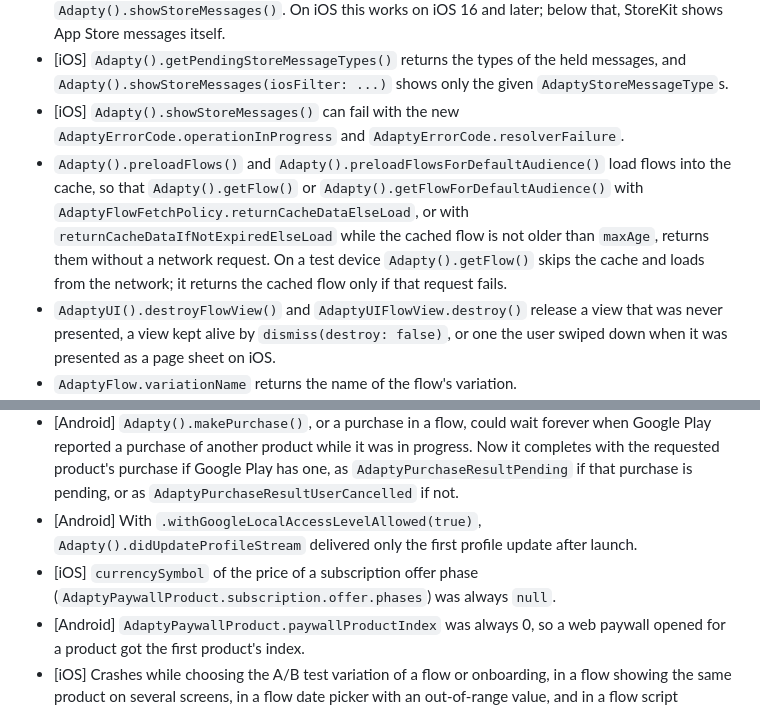
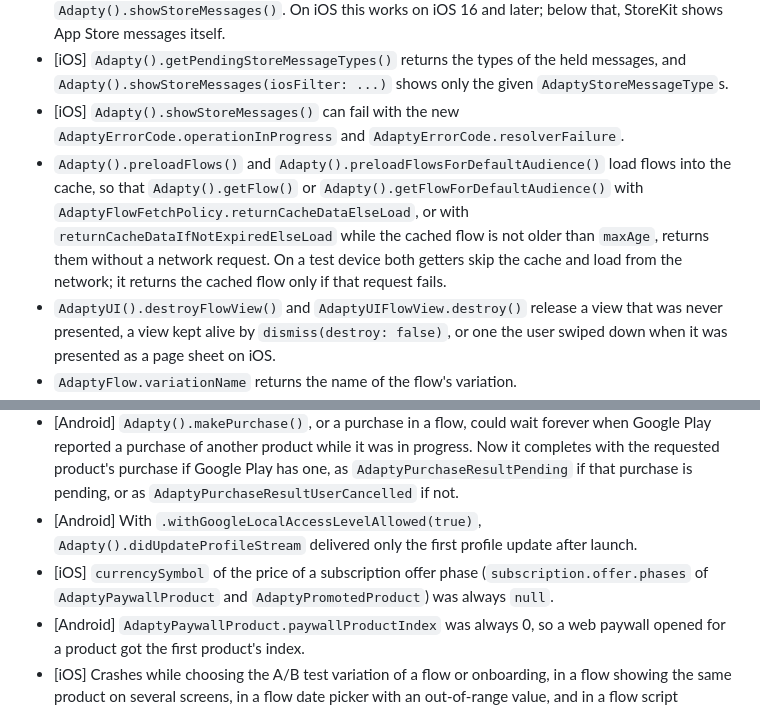
Before and after one commit to adaptyteam/AdaptySDK-Flutter, a Markdown page: CHANGELOG.md, 2 parts joined by grey strips. Drawn GitHub-style.

Commit message:
docs(changelog): cover promoted products and both getters
The currency symbol fix also reaches AdaptyPromotedProduct, and on a test device getFlowForDefaultAudience skips the cache like getFlow.

```diff
--- a/CHANGELOG.md
+++ b/CHANGELOG.md
@@ -14,7 +14,7 @@
 - Store messages: with `.withStoreMessagesHandling(AdaptyStoreMessagesHandling.manual)` on `AdaptyConfiguration`, App Store and Google Play messages are shown only when you call `Adapty().showStoreMessages()`. On iOS this works on iOS 16 and later; below that, StoreKit shows App Store messages itself.
 - [iOS] `Adapty().getPendingStoreMessageTypes()` returns the types of the held messages, and `Adapty().showStoreMessages(iosFilter: ...)` shows only the given `AdaptyStoreMessageType`s.
 - [iOS] `Adapty().showStoreMessages()` can fail with the new `AdaptyErrorCode.operationInProgress` and `AdaptyErrorCode.resolverFailure`.
-- `Adapty().preloadFlows()` and `Adapty().preloadFlowsForDefaultAudience()` load flows into the cache, so that `Adapty().getFlow()` or `Adapty().getFlowForDefaultAudience()` with `AdaptyFlowFetchPolicy.returnCacheDataElseLoad`, or with `returnCacheDataIfNotExpiredElseLoad` while the cached flow is not older than `maxAge`, returns them without a network request. On a test device `Adapty().getFlow()` skips the cache and loads from the network; it returns the cached flow only if that request fails.
+- `Adapty().preloadFlows()` and `Adapty().preloadFlowsForDefaultAudience()` load flows into the cache, so that `Adapty().getFlow()` or `Adapty().getFlowForDefaultAudience()` with `AdaptyFlowFetchPolicy.returnCacheDataElseLoad`, or with `returnCacheDataIfNotExpiredElseLoad` while the cached flow is not older than `maxAge`, returns them without a network request. On a test device both getters skip the cache and load from the network; it returns the cached flow only if that request fails.
 - `AdaptyUI().destroyFlowView()` and `AdaptyUIFlowView.destroy()` release a view that was never presented, a view kept alive by `dismiss(destroy: false)`, or one the user swiped down when it was presented as a page sheet on iOS.
 - `AdaptyFlow.variationName` returns the name of the flow's variation.
 - [Android] Flows: the hero cover moves with a parallax effect when the screen scrolls.
@@ -35,7 +35,7 @@
 - [Android] Unless Observer mode is on, other purchases are synced when Google Play reports them and, at most once a minute, when the app returns to the foreground. Before, they waited for the next activation.
 - [Android] `Adapty().makePurchase()`, or a purchase in a flow, could wait forever when Google Play reported a purchase of another product while it was in progress. Now it completes with the requested product's purchase if Google Play has one, as `AdaptyPurchaseResultPending` if that purchase is pending, or as `AdaptyPurchaseResultUserCancelled` if not.
 - [Android] With `.withGoogleLocalAccessLevelAllowed(true)`, `Adapty().didUpdateProfileStream` delivered only the first profile update after launch.
-- [iOS] `currencySymbol` of the price of a subscription offer phase (`AdaptyPaywallProduct.subscription.offer.phases`) was always `null`.
+- [iOS] `currencySymbol` of the price of a subscription offer phase (`subscription.offer.phases` of `AdaptyPaywallProduct` and `AdaptyPromotedProduct`) was always `null`.
 - [Android] `AdaptyPaywallProduct.paywallProductIndex` was always 0, so a web paywall opened for a product got the first product's index.
 - [iOS] Crashes while choosing the A/B test variation of a flow or onboarding, in a flow showing the same product on several screens, in a flow date picker with an out-of-range value, and in a flow script producing `NaN` or an infinite number.
 - [Android] Flows: a product used more than once with different offers could get the wrong offer, taps did not reach elements in the cover of a scrollable screen, and other fixes.
```
